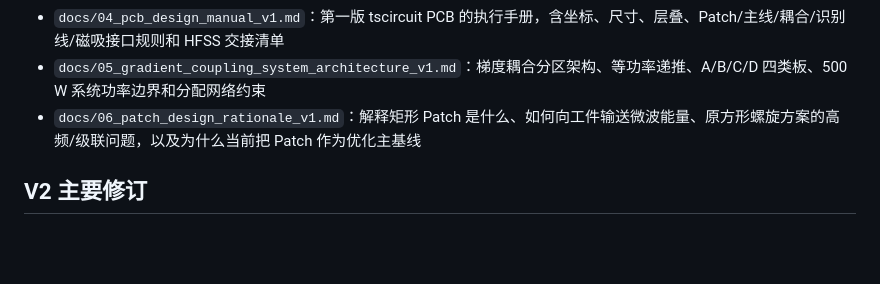
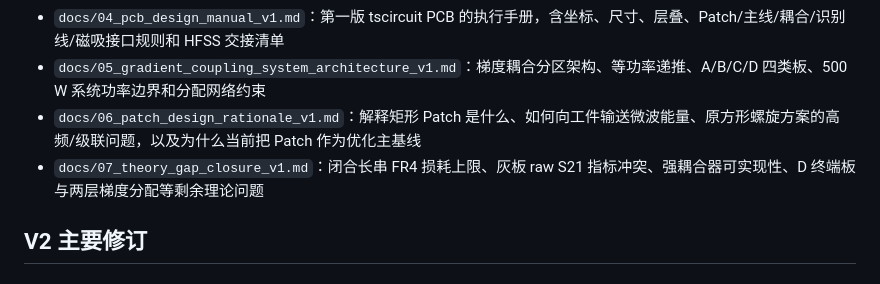
Before and after one commit to evaristebernhard/micro_wave, a Markdown page: README.md, the part around the change. Drawn GitHub-style; blank space fills up the shorter version.

Commit message:
docs: link RF theory gap closure analysis

```diff
--- a/README.md
+++ b/README.md
@@ -15,6 +15,7 @@
 - `docs/04_pcb_design_manual_v1.md`：第一版 tscircuit PCB 的执行手册，含坐标、尺寸、层叠、Patch/主线/耦合/识别线/磁吸接口规则和 HFSS 交接清单
 - `docs/05_gradient_coupling_system_architecture_v1.md`：梯度耦合分区架构、等功率递推、A/B/C/D 四类板、500 W 系统功率边界和分配网络约束
 - `docs/06_patch_design_rationale_v1.md`：解释矩形 Patch 是什么、如何向工件输送微波能量、原方形螺旋方案的高频/级联问题，以及为什么当前把 Patch 作为优化主基线
+- `docs/07_theory_gap_closure_v1.md`：闭合长串 FR4 损耗上限、灰板 raw S21 指标冲突、强耦合器可实现性、D 终端板与两层梯度分配等剩余理论问题
 
 ## V2 主要修订
 
```
